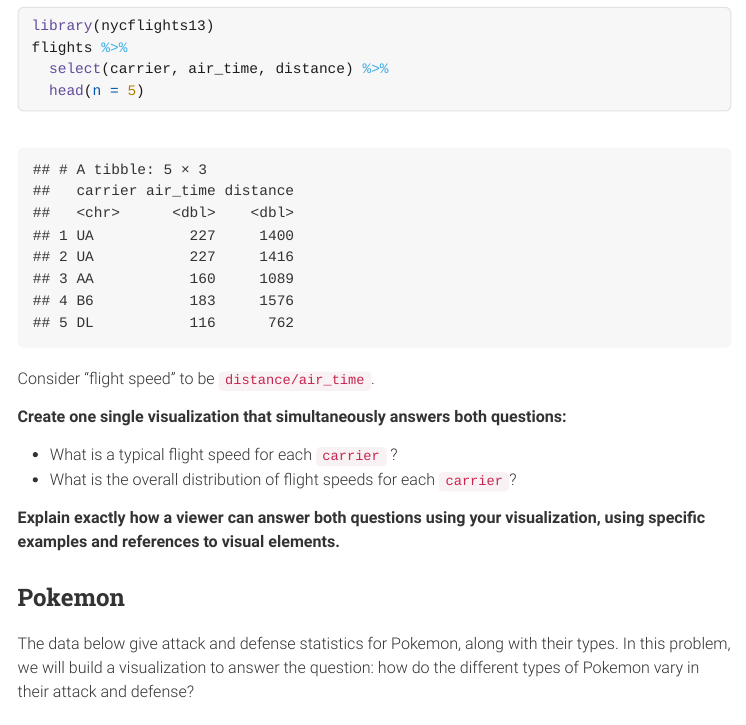
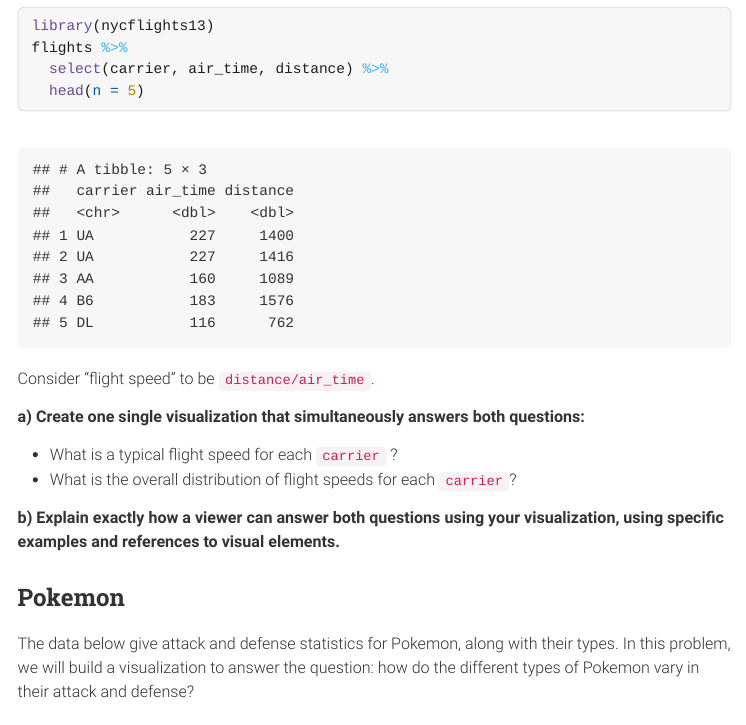
Before and after one commit to cjones46/STAT436_SU25, an R Markdown document (Homework_1.Rmd): the page in a window 1100 px wide, from 1380 px down. The pictures show the output file Homework_1.html that the author committed with the source, opened offline; menus at the side of the page are left out; long lines of code are wrapped.

Commit message:
Slight edit to HW_1

```diff
--- a/Homework_1.Rmd
+++ b/Homework_1.Rmd
@@ -48,12 +48,12 @@ flights %>%
 
 Consider "flight speed" to be `distance/air_time`.
 
-**Create one single visualization that simultaneously answers both questions:**
+**a) Create one single visualization that simultaneously answers both questions:**
 
 - What is a typical flight speed for each `carrier` ?
 - What is the overall distribution of flight speeds for each `carrier`?
 
-**Explain exactly how a viewer can answer both questions using your visualization, using specific examples and references to visual elements.**
+**b) Explain exactly how a viewer can answer both questions using your visualization, using specific examples and references to visual elements.**
 
 ## Pokemon
 
```
Also changed, not shown: Homework_1.html.
